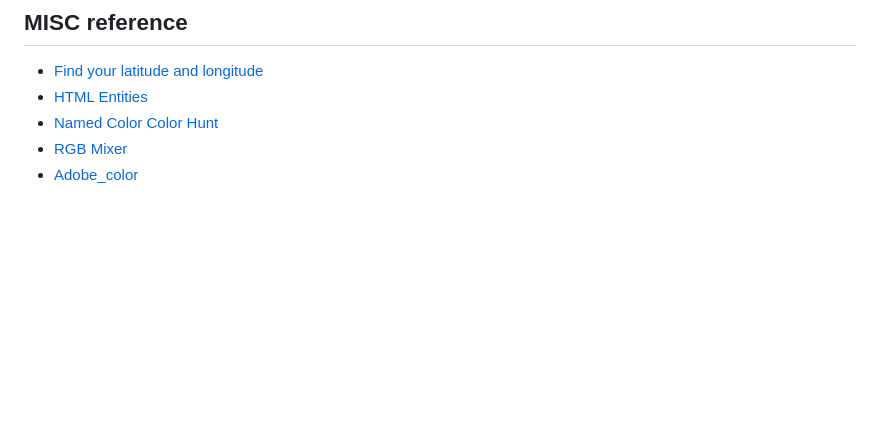
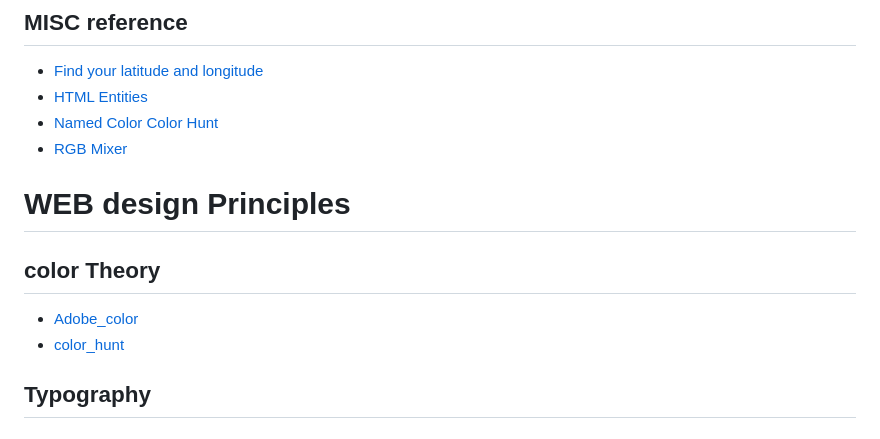
Before and after one commit to Prabhu-s-mini-projects/tiny-python-tasks, a Markdown page: Tasks/README.md, the part around the change. Rendered like a GitHub page; blank space fills up the shorter version.

Commit message:
fix: pyl

```diff
--- a/Tasks/README.md
+++ b/Tasks/README.md
@@ -89,4 +89,10 @@ To run python code to run on cloud services for free
 - [HTML Entities](https://www.w3schools.com/html/html_entities.asp)
 - [Named Color Color Hunt](https://developer.mozilla.org/en-US/docs/Web/CSS/named-color)
 - [RGB Mixer](https://www.csfieldguide.org.nz/en/interactives/rgb-mixer/)
+# WEB design Principles
+## color Theory
 - [Adobe_color](https://color.adobe.com/create/color-wheel)
+- [color_hunt](https://colorhunt.co)
+
+## Typography
+-
```
